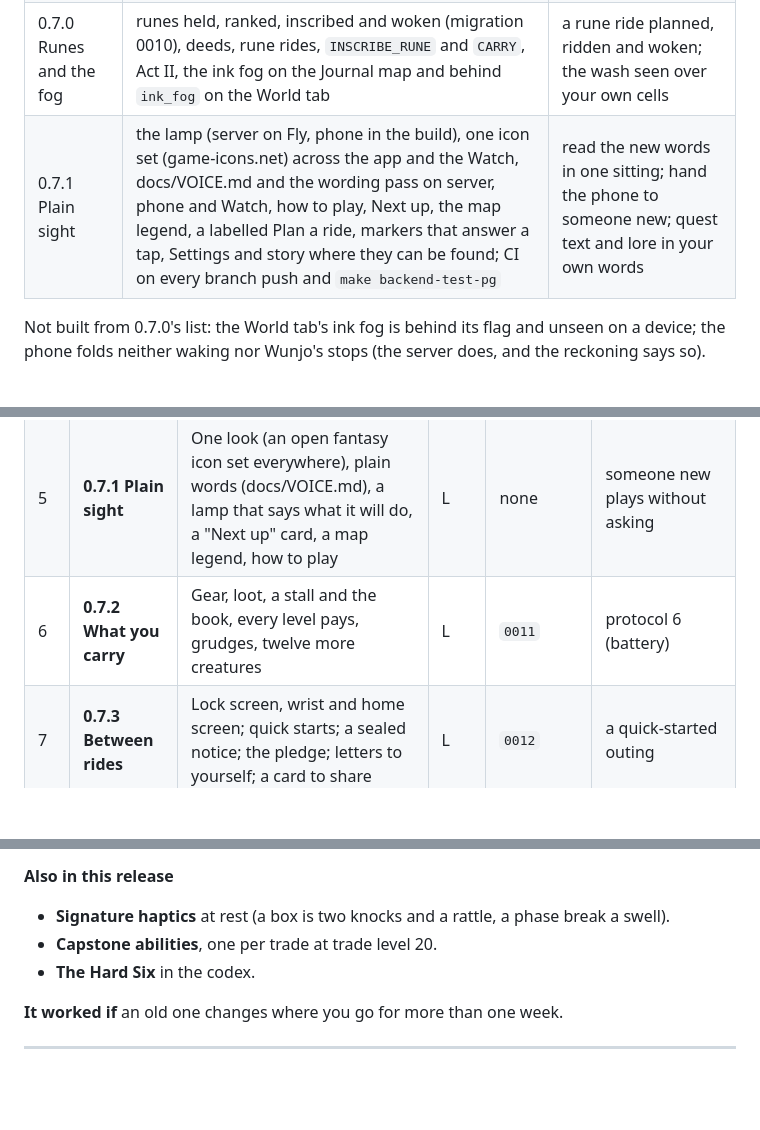
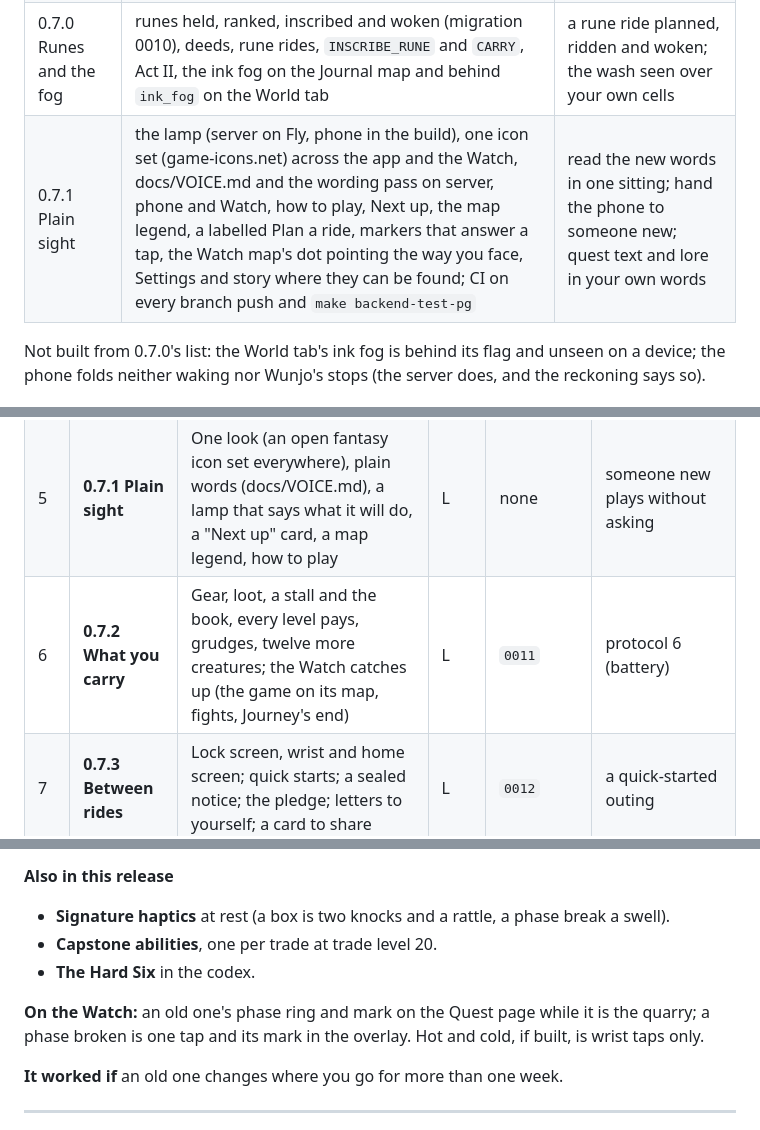
Before and after one commit to monjar/Roads-Runes, a Markdown page: docs/ROADMAP.md, 3 parts joined by grey strips. Drawn GitHub-style; blank space fills up the shorter version.

```diff
--- a/docs/ROADMAP.md
+++ b/docs/ROADMAP.md
@@ -11,7 +11,7 @@ Built on the `feat/old-roads` branch, not merged to master. 0.7.0 went to TestFl
 | 0.6.1 Hold | server, phone and wrist; `effort_combat` off | the replay with real outings; protocols 3 and 5 with a fight; then the flag on |
 | 0.6.2 The Board | titles (migration 0009), working knacks, arcs settled once, Act I, posters, the entry, the week's notice | the gate outing on an Act I step; a snapshot before 0009 runs on Fly; `story_quests` on |
 | 0.7.0 Runes and the fog | runes held, ranked, inscribed and woken (migration 0010), deeds, rune rides, `INSCRIBE_RUNE` and `CARRY`, Act II, the ink fog on the Journal map and behind `ink_fog` on the World tab | a rune ride planned, ridden and woken; the wash seen over your own cells |
-| 0.7.1 Plain sight | the lamp (server on Fly, phone in the build), one icon set (game-icons.net) across the app and the Watch, docs/VOICE.md and the wording pass on server, phone and Watch, how to play, Next up, the map legend, a labelled Plan a ride, markers that answer a tap, Settings and story where they can be found; CI on every branch push and `make backend-test-pg` | read the new words in one sitting; hand the phone to someone new; quest text and lore in your own words |
+| 0.7.1 Plain sight | the lamp (server on Fly, phone in the build), one icon set (game-icons.net) across the app and the Watch, docs/VOICE.md and the wording pass on server, phone and Watch, how to play, Next up, the map legend, a labelled Plan a ride, markers that answer a tap, the Watch map's dot pointing the way you face, Settings and story where they can be found; CI on every branch push and `make backend-test-pg` | read the new words in one sitting; hand the phone to someone new; quest text and lore in your own words |
 
 Not built from 0.7.0's list: the World tab's ink fog is behind its flag and unseen on a device; the
 phone folds neither waking nor Wunjo's stops (the server does, and the reckoning says so).
@@ -100,7 +100,7 @@ Sizes are relative to 0.5.0, which was 3,126 lines in 53 files. Each release is
 | 3 | **0.6.2 The Board** | Titles, working abilities, Act I with a finale, a poster on every notice, a written entry, a weekly notice | L | `0009` | protocol 2 on an Act I step |
 | 4 | **0.7.0 Runes and the fog** | Runes inscribed and woken, rune rides, deeds, the fog back as ink, Act II | XL | `0010` | a rune ride |
 | 5 | **0.7.1 Plain sight** | One look (an open fantasy icon set everywhere), plain words (docs/VOICE.md), a lamp that says what it will do, a "Next up" card, a map legend, how to play | L | none | someone new plays without asking |
-| 6 | **0.7.2 What you carry** | Gear, loot, a stall and the book, every level pays, grudges, twelve more creatures | L | `0011` | protocol 6 (battery) |
+| 6 | **0.7.2 What you carry** | Gear, loot, a stall and the book, every level pays, grudges, twelve more creatures; the Watch catches up (the game on its map, fights, Journey's end) | L | `0011` | protocol 6 (battery) |
 | 7 | **0.7.3 Between rides** | Lock screen, wrist and home screen; quick starts; a sealed notice; the pledge; letters to yourself; a card to share | L | `0012` | a quick-started outing |
 | 8 | **0.8.0 The old ones** | Bosses that take weeks, lairs, treasure maps, Act III | XL | `0013` | protocol 8 (somewhere new) |
 | 9 | **0.9.0 The parish** | Named districts, kept ground, an atlas, seasons, Act IV, cosmetics | XL | `0014` | protocol 7 (typed request) |
@@ -487,6 +512,10 @@ Migration `0013`: `old_ones`. The living-world phase of the spec, for one player
 - **Capstone abilities**, one per trade at trade level 20.
 - **The Hard Six** in the codex.
 
+**On the Watch:** an old one's phase ring and mark on the Quest page while it is
+the quarry; a phase broken is one tap and its mark in the overlay. Hot and cold,
+if built, is wrist taps only.
+
 **It worked if** an old one changes where you go for more than one week.
 
 ---
```
Also changed, not shown: other parts of docs/ROADMAP.md (+35 -1 lines).
